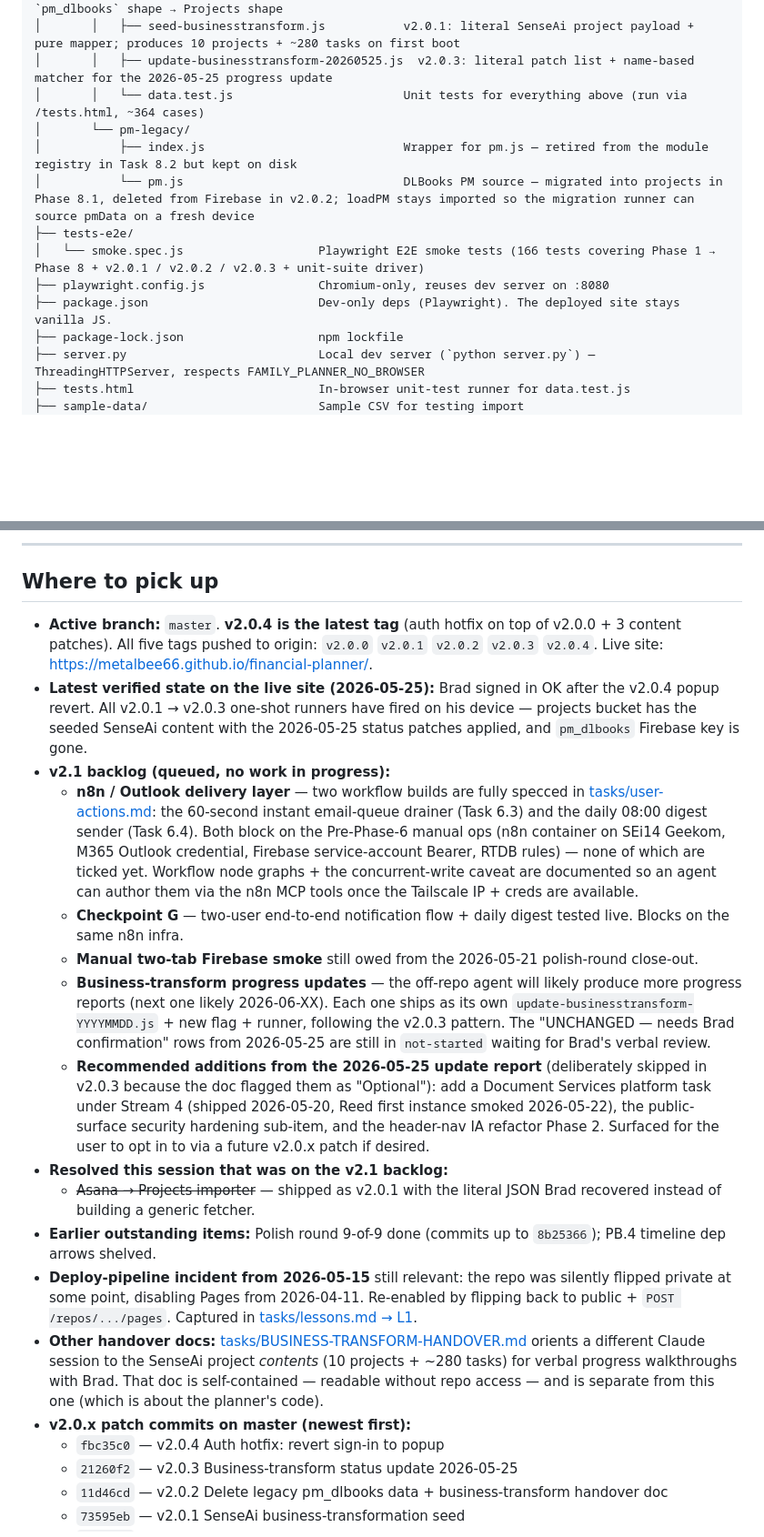
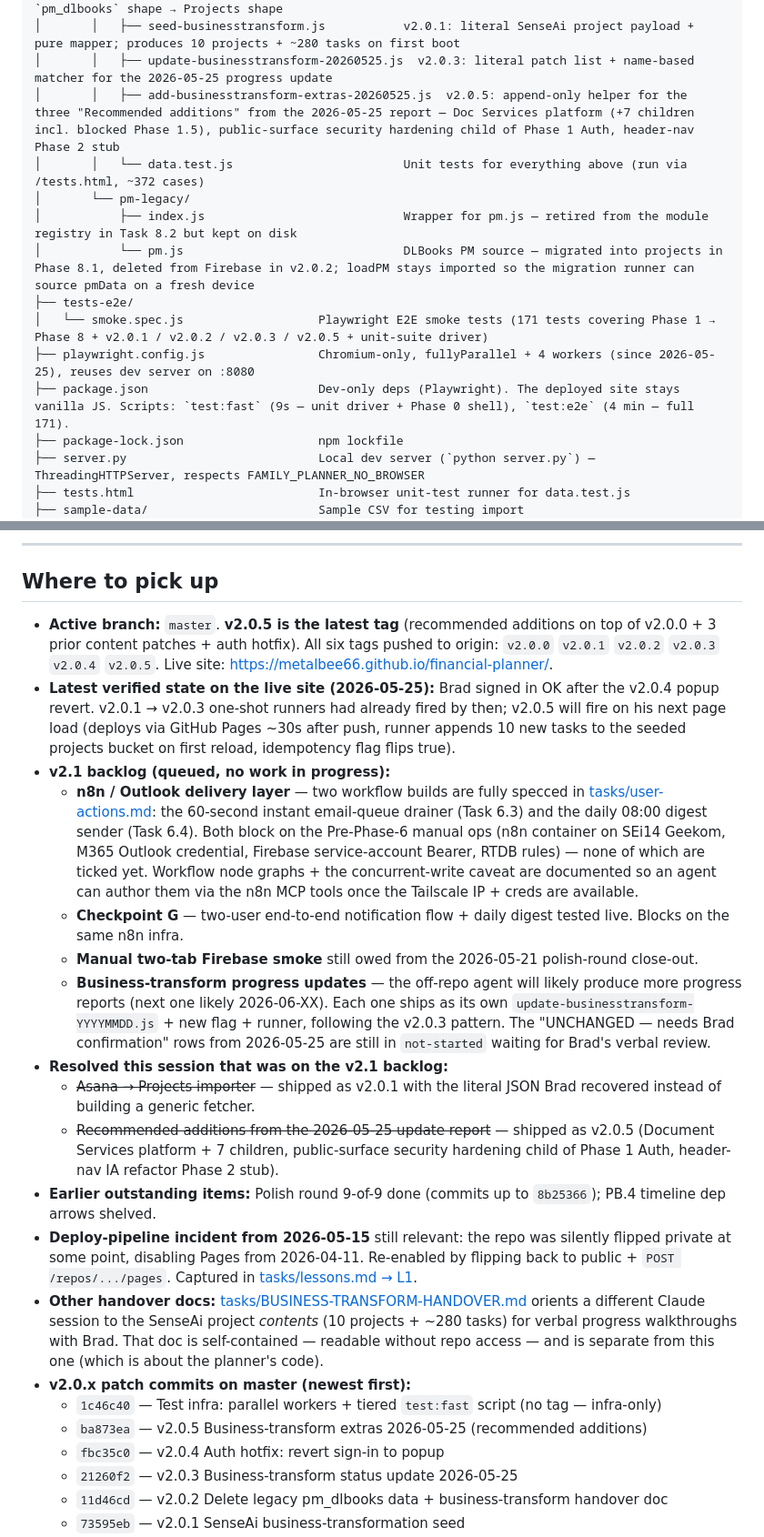
Before and after one commit to metalbee66/financial-planner, a Markdown page: HANDOVER.md, 2 parts joined by grey strips. Shown at 91% size. Rendered like a GitHub page; blank space fills up the shorter version.

Commit message:
Handover refresh: v2.0.5 + test infra changes
- Intro covers v2.0.5 + new test cadence (4.3 min full, 9s fast).
- File Structure lists add-businesstransform-extras-20260525.js +
  notes fullyParallel + workers:4 + new npm scripts.
- v2.0.x architecture notes: extends runner recipe to step 5 (BOTH
  branches — calls out the local-only branch the v2.0.5 first pass
  missed and the replace_all gotcha that caused it).
- Where to pick up: latest tag v2.0.5, recommended additions struck
  off the v2.1 backlog, v2.0.x commit list updated through 1c46c40.

Co-Authored-By: Claude Opus 4.7 (1M context) <noreply@anthropic.com>

```diff
--- a/HANDOVER.md
+++ b/HANDOVER.md
@@ -135,14 +135,15 @@ app/
 │       │   ├── migrate-pm.js                       Phase 8.1: one-shot pure mapper from legacy `pm_dlbooks` shape → Projects shape
 │       │   ├── seed-businesstransform.js           v2.0.1: literal SenseAi project payload + pure mapper; produces 10 projects + ~280 tasks on first boot
 │       │   ├── update-businesstransform-20260525.js  v2.0.3: literal patch list + name-based matcher for the 2026-05-25 progress update
-│       │   └── data.test.js                        Unit tests for everything above (run via /tests.html, ~364 cases)
+│       │   ├── add-businesstransform-extras-20260525.js  v2.0.5: append-only helper for the three "Recommended additions" from the 2026-05-25 report — Doc Services platform (+7 children incl. blocked Phase 1.5), public-surface security hardening child of Phase 1 Auth, header-nav Phase 2 stub
+│       │   └── data.test.js                        Unit tests for everything above (run via /tests.html, ~372 cases)
 │       └── pm-legacy/
 │           ├── index.js                            Wrapper for pm.js — retired from the module registry in Task 8.2 but kept on disk
 │           └── pm.js                               DLBooks PM source — migrated into projects in Phase 8.1, deleted from Firebase in v2.0.2; loadPM stays imported so the migration runner can source pmData on a fresh device
 ├── tests-e2e/
-│   └── smoke.spec.js                   Playwright E2E smoke tests (166 tests covering Phase 1 → Phase 8 + v2.0.1 / v2.0.2 / v2.0.3 + unit-suite driver)
-├── playwright.config.js                Chromium-only, reuses dev server on :8080
-├── package.json                        Dev-only deps (Playwright). The deployed site stays vanilla JS.
+│   └── smoke.spec.js                   Playwright E2E smoke tests (171 tests covering Phase 1 → Phase 8 + v2.0.1 / v2.0.2 / v2.0.3 / v2.0.5 + unit-suite driver)
+├── playwright.config.js                Chromium-only, fullyParallel + 4 workers (since 2026-05-25), reuses dev server on :8080
+├── package.json                        Dev-only deps (Playwright). The deployed site stays vanilla JS. Scripts: `test:fast` (9s — unit driver + Phase 0 shell), `test:e2e` (4 min — full 171).
 ├── package-lock.json                   npm lockfile
 ├── server.py                           Local dev server (`python server.py`) — ThreadingHTTPServer, respects FAMILY_PLANNER_NO_BROWSER
 ├── tests.html                          In-browser unit-test runner for data.test.js
@@ -310,20 +311,22 @@ The much larger v2.0.0 backlog (Projects module: CRUD, views, notifications, AI,
 
 ## Where to pick up
 
-- **Active branch:** `master`. **v2.0.4 is the latest tag** (auth hotfix on top of v2.0.0 + 3 content patches). All five tags pushed to origin: `v2.0.0` `v2.0.1` `v2.0.2` `v2.0.3` `v2.0.4`. Live site: https://metalbee66.github.io/financial-planner/.
-- **Latest verified state on the live site (2026-05-25):** Brad signed in OK after the v2.0.4 popup revert. All v2.0.1 → v2.0.3 one-shot runners have fired on his device — projects bucket has the seeded SenseAi content with the 2026-05-25 status patches applied, and `pm_dlbooks` Firebase key is gone.
+- **Active branch:** `master`. **v2.0.5 is the latest tag** (recommended additions on top of v2.0.0 + 3 prior content patches + auth hotfix). All six tags pushed to origin: `v2.0.0` `v2.0.1` `v2.0.2` `v2.0.3` `v2.0.4` `v2.0.5`. Live site: https://metalbee66.github.io/financial-planner/.
+- **Latest verified state on the live site (2026-05-25):** Brad signed in OK after the v2.0.4 popup revert. v2.0.1 → v2.0.3 one-shot runners had already fired by then; v2.0.5 will fire on his next page load (deploys via GitHub Pages ~30s after push, runner appends 10 new tasks to the seeded projects bucket on first reload, idempotency flag flips true).
 - **v2.1 backlog (queued, no work in progress):**
   - **n8n / Outlook delivery layer** — two workflow builds are fully specced in [tasks/user-actions.md](tasks/user-actions.md): the 60-second instant email-queue drainer (Task 6.3) and the daily 08:00 digest sender (Task 6.4). Both block on the Pre-Phase-6 manual ops (n8n container on SEi14 Geekom, M365 Outlook credential, Firebase service-account Bearer, RTDB rules) — none of which are ticked yet. Workflow node graphs + the concurrent-write caveat are documented so an agent can author them via the n8n MCP tools once the Tailscale IP + creds are available.
   - **Checkpoint G** — two-user end-to-end notification flow + daily digest tested live. Blocks on the same n8n infra.
   - **Manual two-tab Firebase smoke** still owed from the 2026-05-21 polish-round close-out.
   - **Business-transform progress updates** — the off-repo agent will likely produce more progress reports (next one likely 2026-06-XX). Each one ships as its own `update-businesstransform-YYYYMMDD.js` + new flag + runner, following the v2.0.3 pattern. The "UNCHANGED — needs Brad confirmation" rows from 2026-05-25 are still in `not-started` waiting for Brad's verbal review.
-  - **Recommended additions from the 2026-05-25 update report** (deliberately skipped in v2.0.3 because the doc flagged them as "Optional"): add a Document Services platform task under Stream 4 (shipped 2026-05-20, Reed first instance smoked 2026-05-22), the public-surface security hardening sub-item, and the header-nav IA refactor Phase 2. Surfaced for the user to opt in to via a future v2.0.x patch if desired.
 - **Resolved this session that was on the v2.1 backlog:**
   - ~~Asana → Projects importer~~ — shipped as v2.0.1 with the literal JSON Brad recovered instead of building a generic fetcher.
+  - ~~Recommended additions from the 2026-05-25 update report~~ — shipped as v2.0.5 (Document Services platform + 7 children, public-surface security hardening child of Phase 1 Auth, header-nav IA refactor Phase 2 stub).
 - **Earlier outstanding items:** Polish round 9-of-9 done (commits up to `8b25366`); PB.4 timeline dep arrows shelved.
 - **Deploy-pipeline incident from 2026-05-15** still relevant: the repo was silently flipped private at some point, disabling Pages from 2026-04-11. Re-enabled by flipping back to public + `POST /repos/.../pages`. Captured in [tasks/lessons.md → L1](tasks/lessons.md).
 - **Other handover docs:** [tasks/BUSINESS-TRANSFORM-HANDOVER.md](tasks/BUSINESS-TRANSFORM-HANDOVER.md) orients a different Claude session to the SenseAi project *contents* (10 projects + ~280 tasks) for verbal progress walkthroughs with Brad. That doc is self-contained — readable without repo access — and is separate from this one (which is about the planner's code).
 - **v2.0.x patch commits on master (newest first):**
+  - `1c46c40` — Test infra: parallel workers + tiered `test:fast` script (no tag — infra-only)
+  - `ba873ea` — v2.0.5 Business-transform extras 2026-05-25 (recommended additions)
   - `fbc35c0` — v2.0.4 Auth hotfix: revert sign-in to popup
   - `21260f2` — v2.0.3 Business-transform status update 2026-05-25
   - `11d46cd` — v2.0.2 Delete legacy pm_dlbooks data + business-transform handover doc
```
Also changed, not shown: other parts of HANDOVER.md (+1 -1 lines).
